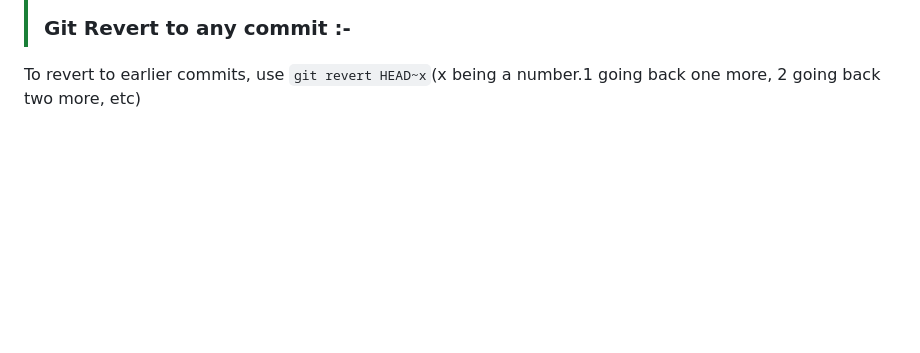
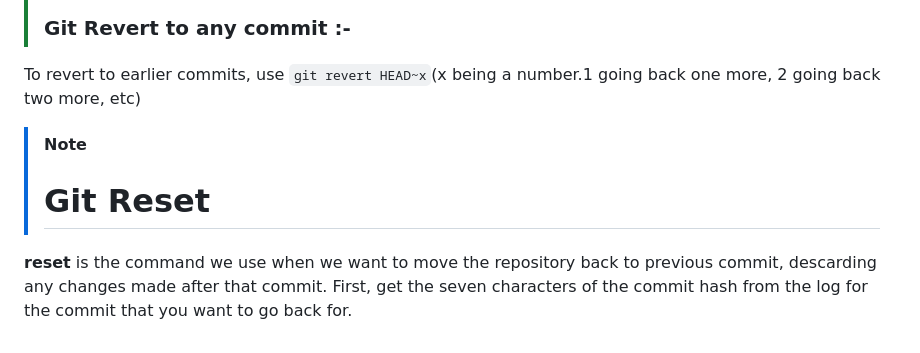
Before and after one commit to Erangamadhushan/Git-School, a Markdown page: README.md, the part around the change. Rendered like a GitHub page; blank space fills up the shorter version.

Commit message:
Add Git Reset explanation to README.md

```diff
--- a/README.md
+++ b/README.md
@@ -310,3 +310,8 @@ $ git revert HEAD --no-edit
 > ### Git Revert to any commit :-
 
 To revert to earlier commits, use `git revert HEAD~x`(x being a number.1 going back one more, 2 going back two more, etc)
+
+> [!NOTE]
+> # Git Reset
+
+**reset** is the command we use when we want to move the repository back to previous commit, descarding any changes made after that commit. First, get the seven characters of the commit hash from the log for the commit that you want to go back for.
```
